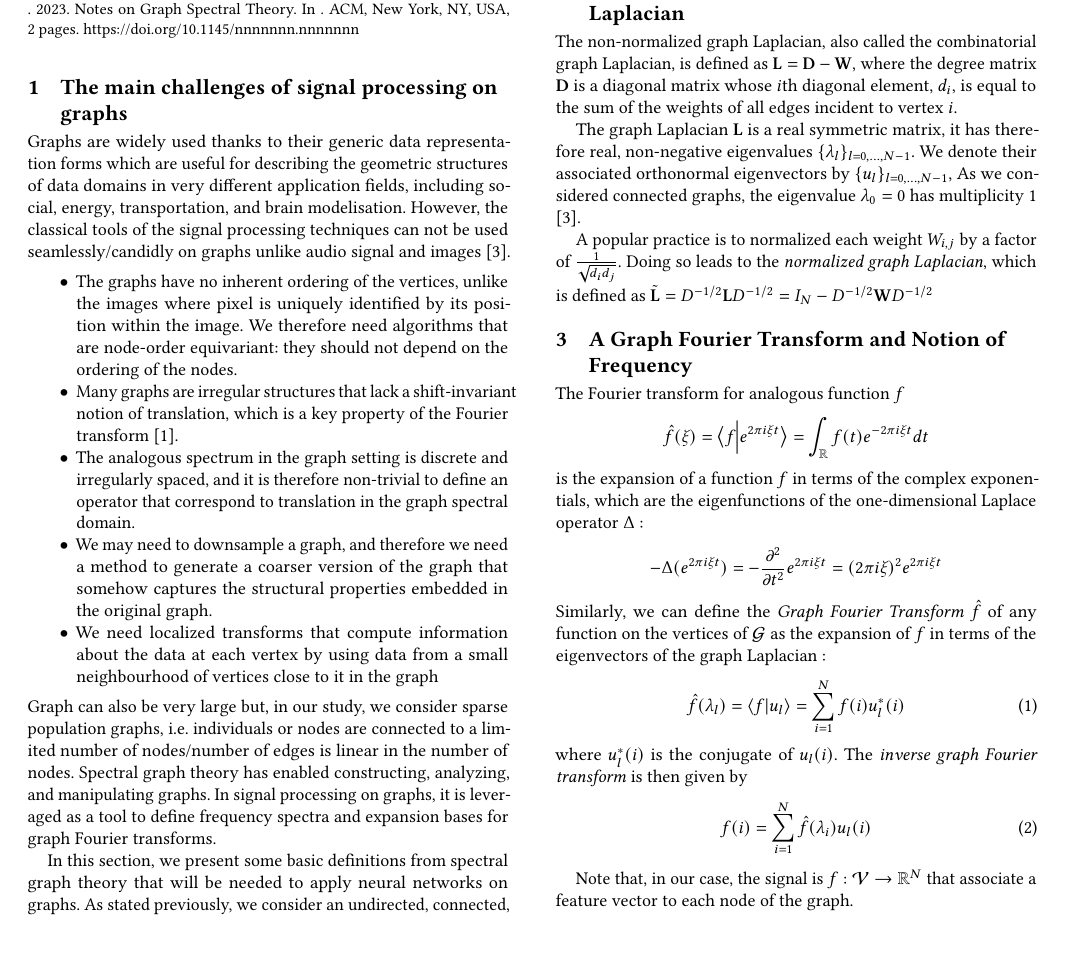
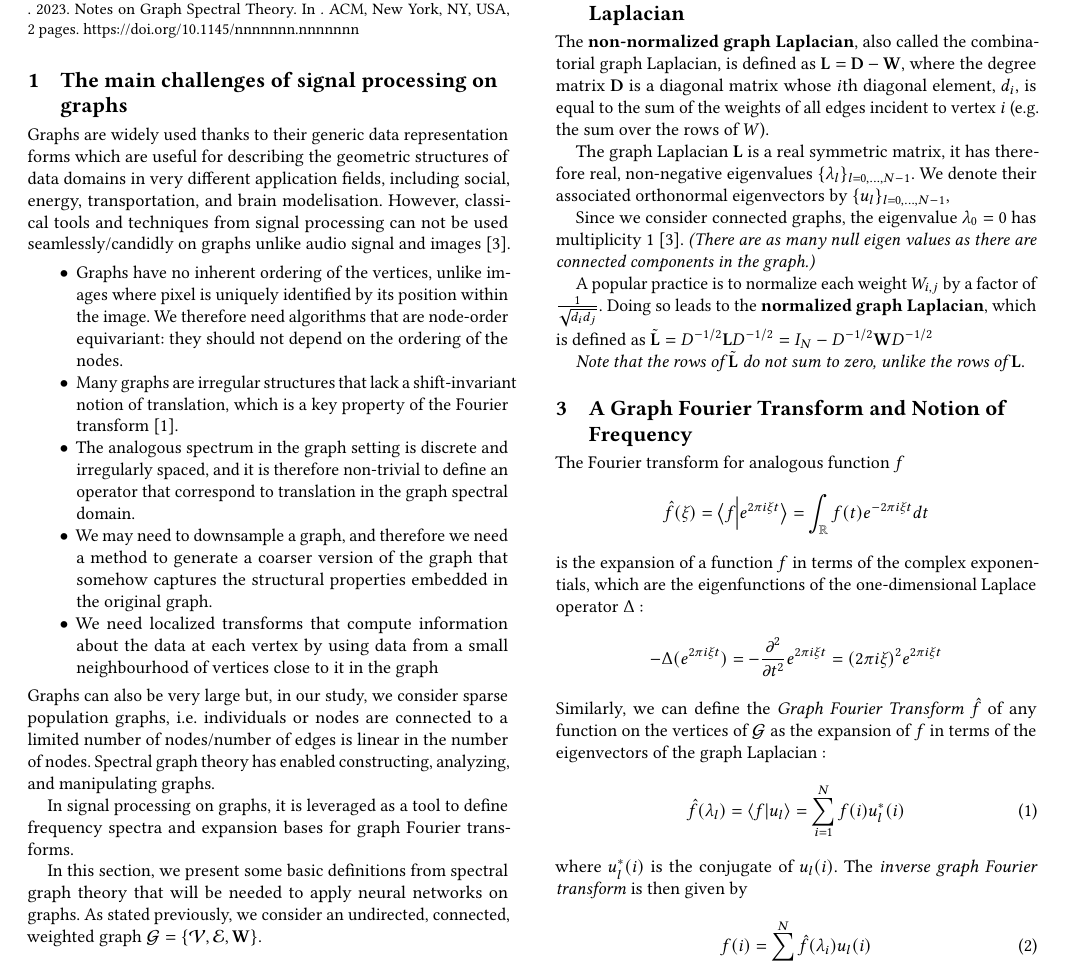
Before and after one commit to balthazarneveu/spectral_graph_convolutions, a LaTeX paper (notes-on-graph-spectral-theory/notes-on-GSP.tex): part of page 1 of 2, cut so that both start at the same text, the shorter picture padded with empty space. Compiled offline with pdfLaTeX.

Commit message:
#5 fix a few items in the notes on spectral graph theory

```diff
--- a/notes-on-graph-spectral-theory/notes-on-GSP.tex
+++ b/notes-on-graph-spectral-theory/notes-on-GSP.tex
@@ -17,32 +17,44 @@
 \section{The main challenges of signal processing on graphs}
 
 Graphs are widely used thanks to their generic data representation forms which are useful for describing the geometric structures of data domains in very different application fields, including social, energy, transportation, and brain modelisation.
-However, the classical tools of the signal processing techniques can not be used seamlessly/candidly on graphs unlike audio signal and images \cite{shuman_emerging_2013}.
+However, classical tools and techniques from signal processing can not be used seamlessly/candidly on graphs unlike audio signal and images \cite{shuman_emerging_2013}.
 
 \begin{itemize}
-    \item The graphs have no inherent ordering of the vertices, unlike the images where pixel is uniquely identified by its position within the image. We therefore need algorithms that are node-order equivariant: they should not depend on the ordering of the nodes.
+    \item Graphs have no inherent ordering of the vertices, unlike images where pixel is uniquely identified by its position within the image. We therefore need algorithms that are node-order equivariant: they should not depend on the ordering of the nodes.
     \item Many graphs are irregular structures that lack a shift-invariant notion of translation, which is a key property of the Fourier transform \cite{daigavane_understanding_2021}.
     \item The analogous spectrum in the graph setting is discrete and irregularly spaced, and it is therefore non-trivial to define an operator that correspond to translation in the graph spectral domain.
     \item We may need to downsample a graph, and therefore we need a method to generate a coarser version of the graph that somehow captures the structural properties embedded in the original graph.
     \item We need localized transforms that compute information about the data at each vertex by using data from a small neighbourhood of vertices close to it in the graph
 \end{itemize}
-Graph can also be very large but, in our study, we consider sparse population graphs, \ie individuals or nodes are connected to a limited number of nodes/number of edges is linear in the number of nodes.
-Spectral graph theory has enabled constructing, analyzing, and manipulating graphs. In signal processing on graphs, it is leveraged as a tool to define frequency spectra and expansion bases for graph Fourier transforms.
+Graphs can also be very large but, in our study, we consider sparse population graphs, \ie individuals or nodes are connected to a limited number of nodes/number of edges is linear in the number of nodes.
+Spectral graph theory has enabled constructing, analyzing, and manipulating graphs.
+
+In signal processing on graphs, it is leveraged as a tool to define frequency spectra and expansion bases for graph Fourier transforms.
 
 In this section, we present some basic definitions from spectral graph theory that will be needed to apply neural networks on graphs. As stated previously, we consider an undirected, connected, weighted graph $\mathcal{G} = \{\mathcal{V}, \mathcal{E}, \mathbf{W}\}$.
 
 \section{The non-normalized and normalized Graph Laplacian}
-The non-normalized graph Laplacian, also called the combinatorial graph Laplacian, is defined as $\mathbf{L} = \mathbf{D}-\mathbf{W}$, where the degree matrix $\mathbf{D}$ is a diagonal matrix whose $i$th diagonal element, $d_i$, is equal to the sum of the weights of all edges incident to vertex $i$.
+The \textbf{non-normalized graph Laplacian}, also called the combinatorial graph Laplacian, is defined
+as $\mathbf{L} = \mathbf{D}-\mathbf{W}$, where the degree matrix $\mathbf{D}$
+is a diagonal matrix
+whose $i$th diagonal element, $d_i$, is equal to the sum of the weights of all edges incident to vertex $i$
+(e.g. the sum over the rows of ${W}$).
 %The graph Laplacian is a difference operator defined for any signal $f$, as follows :
 %$$
 %(\mathbf{L}f)(i) = \sum_{j\in\mathcal{N}_i} W_{i, j}[f(i) - f(j)]
 %$$
 %where $\mathcal{N}_i$ is the set of vertices connected to vertex $i$ by an edge.
 
-The graph Laplacian $\mathbf{L}$ is a real symmetric matrix, it has therefore real, non-negative eigenvalues $\{\lambda_l\}_{l=0, \dots, N-1}$. We denote their associated  orthonormal eigenvectors by $\{u_l\}_{l=0,\dots, N-1}$, %so that $\mathbf{L}u_l = \lambda
-As we considered connected graphs, the eigenvalue $\lambda_0=0$ has multiplicity $1$  \cite{shuman_emerging_2013}.
+The graph Laplacian $\mathbf{L}$ is a real symmetric matrix, it has therefore real, non-negative eigenvalues $\{\lambda_l\}_{l=0, \dots, N-1}$.
+We denote their associated  orthonormal eigenvectors by $\{u_l\}_{l=0,\dots, N-1}$, %so that $\mathbf{L}u_l = \lambda
 
-A popular practice is to normalized each weight $W_{i, j}$ by a factor of $\frac{1}{\sqrt{d_id_j}}$. Doing so leads to the \textit{normalized graph Laplacian}, which is defined as $\tilde{\mathbf{L}} = D^{-1/2}\mathbf{L}D^{-1/2} = I_N - D^{-1/2}\mathbf{W}D^{-1/2}$
+Since we consider connected graphs, the eigenvalue $\lambda_0=0$ has multiplicity $1$  \cite{shuman_emerging_2013}.
+\textit{(There are as many null eigen values as there are connected components in the graph.)}
+
+A popular practice is to normalize each weight $W_{i, j}$ by a factor of $\frac{1}{\sqrt{d_id_j}}$.
+Doing so leads to the \textbf{normalized graph Laplacian}, which is defined as $\tilde{\mathbf{L}} = D^{-1/2}\mathbf{L}D^{-1/2} = I_N - D^{-1/2}\mathbf{W}D^{-1/2}$
+
+\textit{Note that the rows of  $\tilde{\mathbf{L}}$ do not sum to zero, unlike the rows of $\mathbf{L}$}.
 
 
 \section{A Graph Fourier Transform and Notion of Frequency}
```
